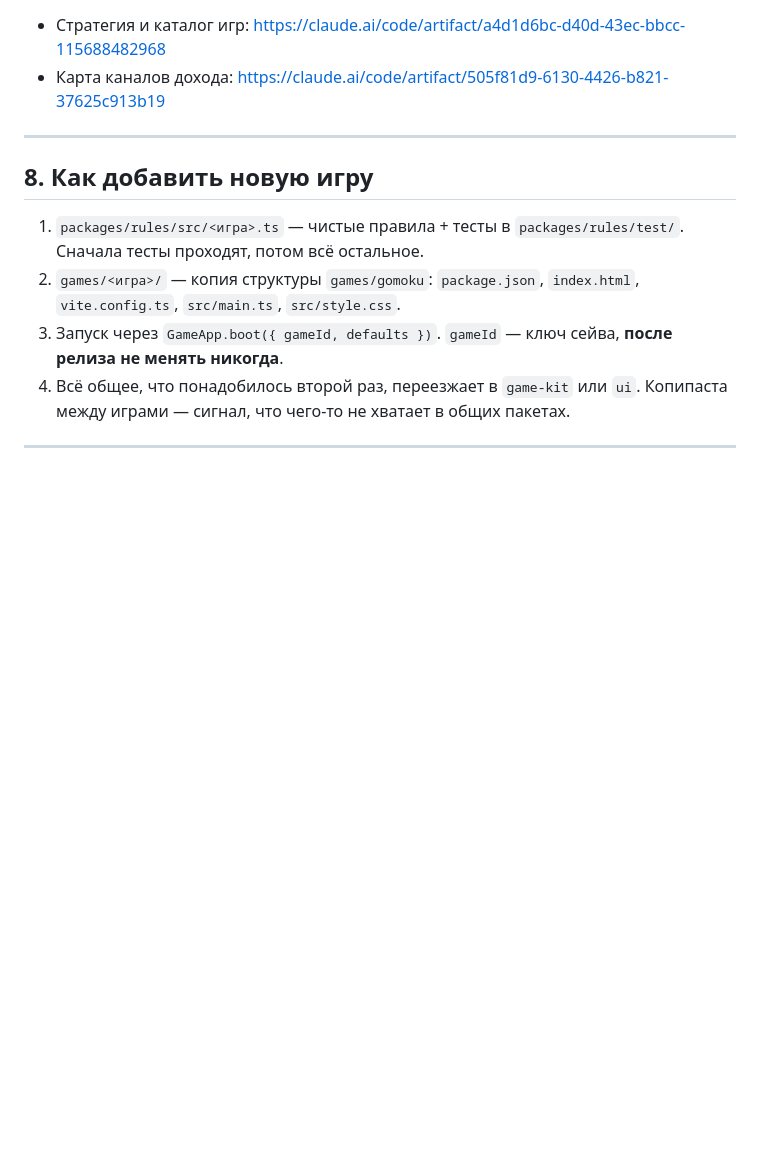
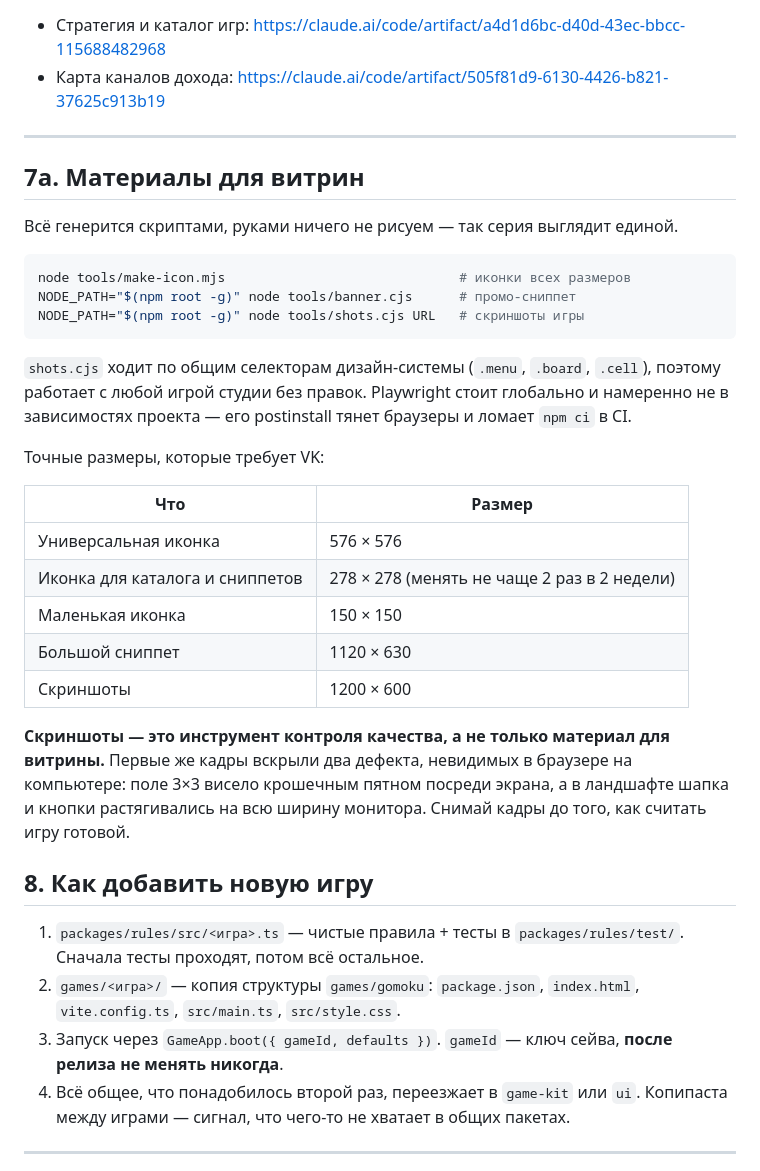
Before and after one commit to PeterKiselev/game-studio, a Markdown page: CLAUDE.md, the part around the change. Drawn GitHub-style; blank space fills up the shorter version.

Commit message:
CLAUDE.md: размеры материалов для витрин и роль скриншотов
Co-Authored-By: Claude Opus 5 (1M context) <noreply@anthropic.com>

````diff
--- a/CLAUDE.md
+++ b/CLAUDE.md
@@ -185,6 +185,37 @@ VPN решает доступ к интерфейсу, но не выплаты:
 
 ---
 
+## 7a. Материалы для витрин
+
+Всё генерится скриптами, руками ничего не рисуем — так серия выглядит единой.
+
+```bash
+node tools/make-icon.mjs                              # иконки всех размеров
+NODE_PATH="$(npm root -g)" node tools/banner.cjs      # промо-сниппет
+NODE_PATH="$(npm root -g)" node tools/shots.cjs URL   # скриншоты игры
+```
+
+`shots.cjs` ходит по общим селекторам дизайн-системы (`.menu`, `.board`,
+`.cell`), поэтому работает с любой игрой студии без правок. Playwright стоит
+глобально и намеренно не в зависимостях проекта — его postinstall тянет
+браузеры и ломает `npm ci` в CI.
+
+Точные размеры, которые требует VK:
+
+| Что | Размер |
+|---|---|
+| Универсальная иконка | 576 × 576 |
+| Иконка для каталога и сниппетов | 278 × 278 (менять не чаще 2 раз в 2 недели) |
+| Маленькая иконка | 150 × 150 |
+| Большой сниппет | 1120 × 630 |
+| Скриншоты | 1200 × 600 |
+
+**Скриншоты — это инструмент контроля качества, а не только материал для
+витрины.** Первые же кадры вскрыли два дефекта, невидимых в браузере на
+компьютере: поле 3×3 висело крошечным пятном посреди экрана, а в ландшафте
+шапка и кнопки растягивались на всю ширину монитора. Снимай кадры до того,
+как считать игру готовой.
+
 ## 8. Как добавить новую игру
 
 1. `packages/rules/src/<игра>.ts` — чистые правила + тесты в `packages/rules/test/`.
````
